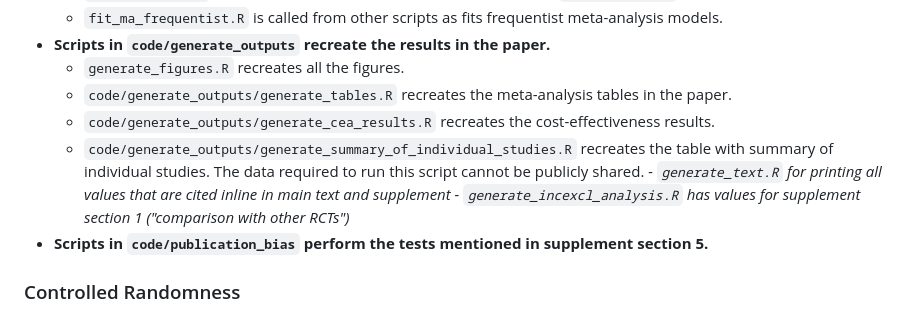
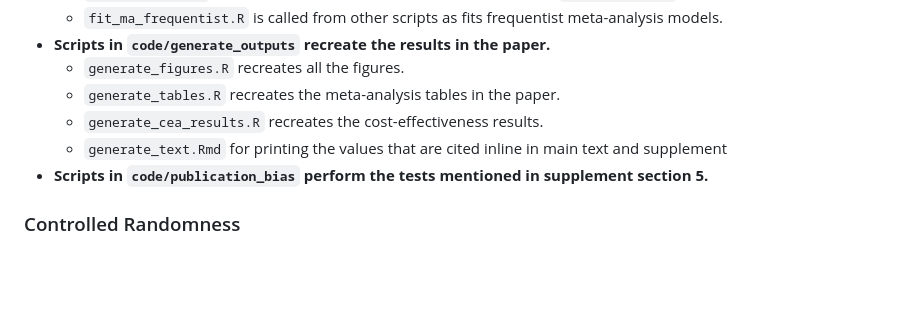
Before and after one commit to DevInnovationLab/i-h2o-meta, a Markdown page: README.md, the part around the change. Drawn GitHub-style; blank space fills up the shorter version.

```diff
--- a/README.md
+++ b/README.md
@@ -26,11 +26,9 @@ The code used to create the exhibits in the paper is in `code/`. `main.R` tracks
   - `fit_ma_frequentist.R` is called from other scripts as fits frequentist meta-analysis models.
 - **Scripts in `code/generate_outputs` recreate the results in the paper.**
   - `generate_figures.R` recreates all the figures.
-  - `code/generate_outputs/generate_tables.R` recreates the meta-analysis tables in the paper.
-  - `code/generate_outputs/generate_cea_results.R` recreates the cost-effectiveness results.
-  - `code/generate_outputs/generate_summary_of_individual_studies.R` recreates the table with summary of individual studies. The data required to run this script cannot be publicly shared.
-  _- `generate_text.R` for printing all values that are cited inline in main text and supplement_
-  _- `generate_incexcl_analysis.R` has values for supplement section 1 ("comparison with other RCTs")_
+  - `generate_tables.R` recreates the meta-analysis tables in the paper.
+  - `generate_cea_results.R` recreates the cost-effectiveness results.
+  - `generate_text.Rmd` for printing the values that are cited inline in main text and supplement
 - **Scripts in `code/publication_bias` perform the tests mentioned in supplement section 5.**
 
 ### Controlled Randomness
```
